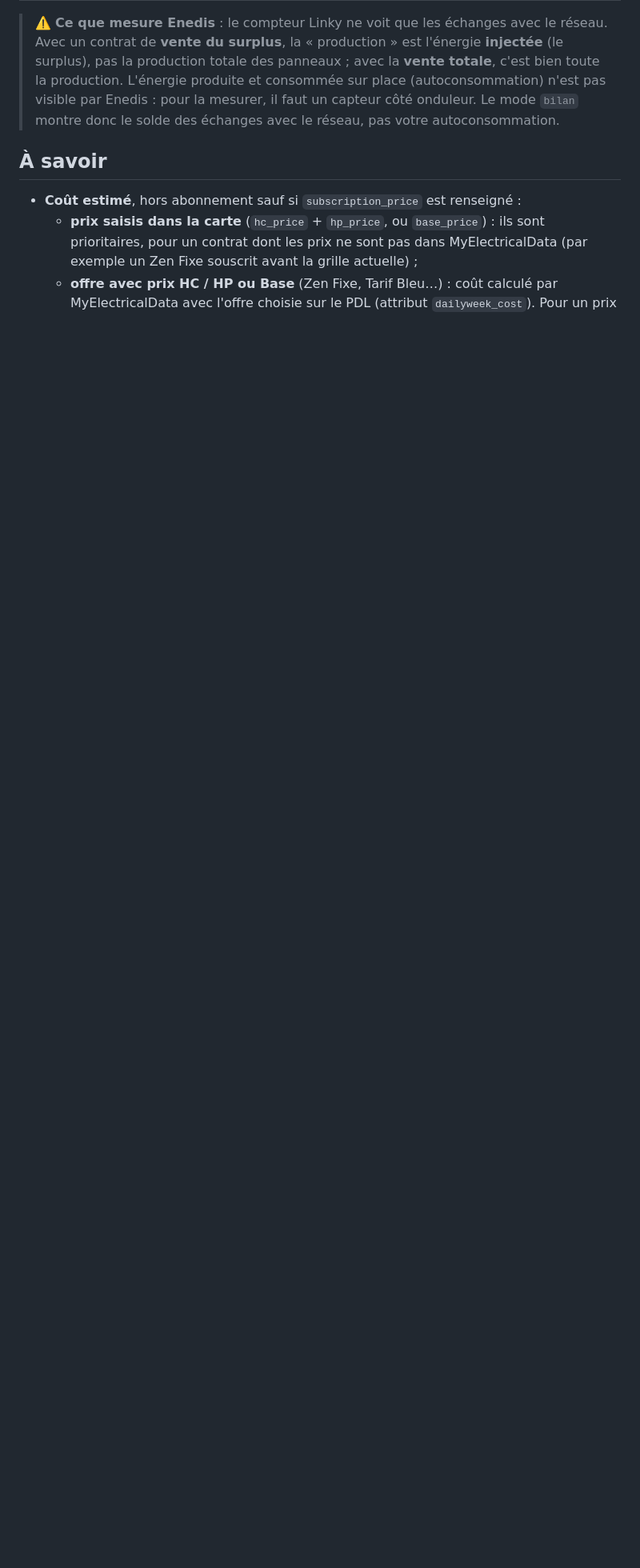
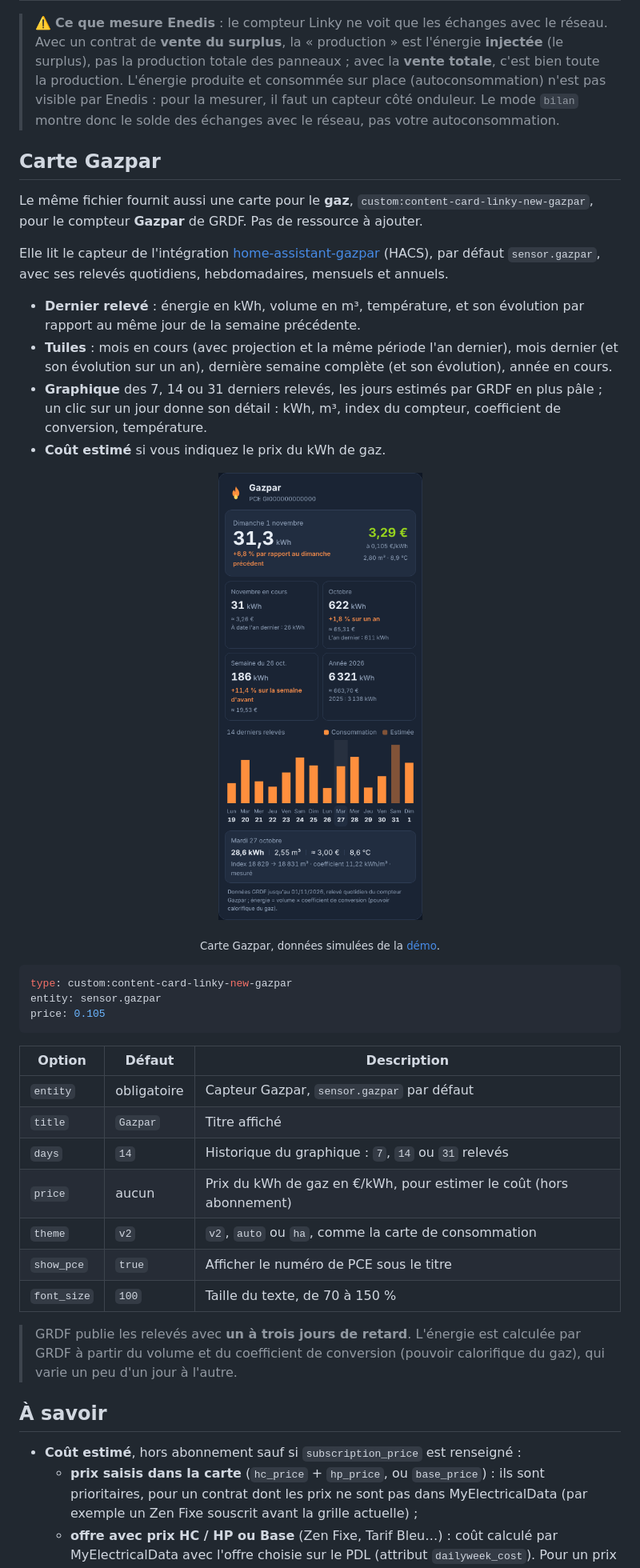
Before and after one commit to Marlboro62/content-card-linky-new, a Markdown page: README.md, the part around one of its changes. Shown at 80% size. Rendered like a GitHub page; pictures changed too: images/gazpar-demo.png (added); blank space fills up the shorter version.

````diff
--- a/README.md
+++ b/README.md
@@ -227,6 +233,38 @@ consumption_entity: sensor.linky_<pdl>_consumption
 
 > ⚠️ **Ce que mesure Enedis** : le compteur Linky ne voit que les échanges avec le réseau. Avec un contrat de **vente du surplus**, la « production » est l'énergie **injectée** (le surplus), pas la production totale des panneaux ; avec la **vente totale**, c'est bien toute la production. L'énergie produite et consommée sur place (autoconsommation) n'est pas visible par Enedis : pour la mesurer, il faut un capteur côté onduleur. Le mode `bilan` montre donc le solde des échanges avec le réseau, pas votre autoconsommation.
 
+## Carte Gazpar
+
+Le même fichier fournit aussi une carte pour le **gaz**, `custom:content-card-linky-new-gazpar`, pour le compteur **Gazpar** de GRDF. Pas de ressource à ajouter.
+
+Elle lit le capteur de l'intégration [home-assistant-gazpar](https://github.com/ssenart/home-assistant-gazpar) (HACS), par défaut `sensor.gazpar`, avec ses relevés quotidiens, hebdomadaires, mensuels et annuels.
+
+- **Dernier relevé** : énergie en kWh, volume en m³, température, et son évolution par rapport au même jour de la semaine précédente.
+- **Tuiles** : mois en cours (avec projection et la même période l'an dernier), mois dernier (et son évolution sur un an), dernière semaine complète (et son évolution), année en cours.
+- **Graphique** des 7, 14 ou 31 derniers relevés, les jours estimés par GRDF en plus pâle ; un clic sur un jour donne son détail : kWh, m³, index du compteur, coefficient de conversion, température.
+- **Coût estimé** si vous indiquez le prix du kWh de gaz.
+
+<p align="center"><img src="https://raw.githubusercontent.com/Marlboro62/content-card-linky-new/main/images/gazpar-demo.png" alt="Carte Gazpar avec des données simulées" width="360"></p>
+<p align="center"><sub>Carte Gazpar, données simulées de la <a href="https://github.com/Marlboro62/content-card-linky-new/blob/main/docs/demo.html">démo</a>.</sub></p>
+
+```yaml
+type: custom:content-card-linky-new-gazpar
+entity: sensor.gazpar
+price: 0.105
+```
+
+| Option | Défaut | Description |
+|---|---|---|
+| `entity` | obligatoire | Capteur Gazpar, `sensor.gazpar` par défaut |
+| `title` | `Gazpar` | Titre affiché |
+| `days` | `14` | Historique du graphique : `7`, `14` ou `31` relevés |
+| `price` | aucun | Prix du kWh de gaz en €/kWh, pour estimer le coût (hors abonnement) |
+| `theme` | `v2` | `v2`, `auto` ou `ha`, comme la carte de consommation |
+| `show_pce` | `true` | Afficher le numéro de PCE sous le titre |
+| `font_size` | `100` | Taille du texte, de 70 à 150 % |
+
+> GRDF publie les relevés avec **un à trois jours de retard**. L'énergie est calculée par GRDF à partir du volume et du coefficient de conversion (pouvoir calorifique du gaz), qui varie un peu d'un jour à l'autre.
+
 ## À savoir
 
 - **Coût estimé**, hors abonnement sauf si `subscription_price` est renseigné :
````
Also changed, not shown: other parts of README.md (+6 -0 lines), 2 other files.
